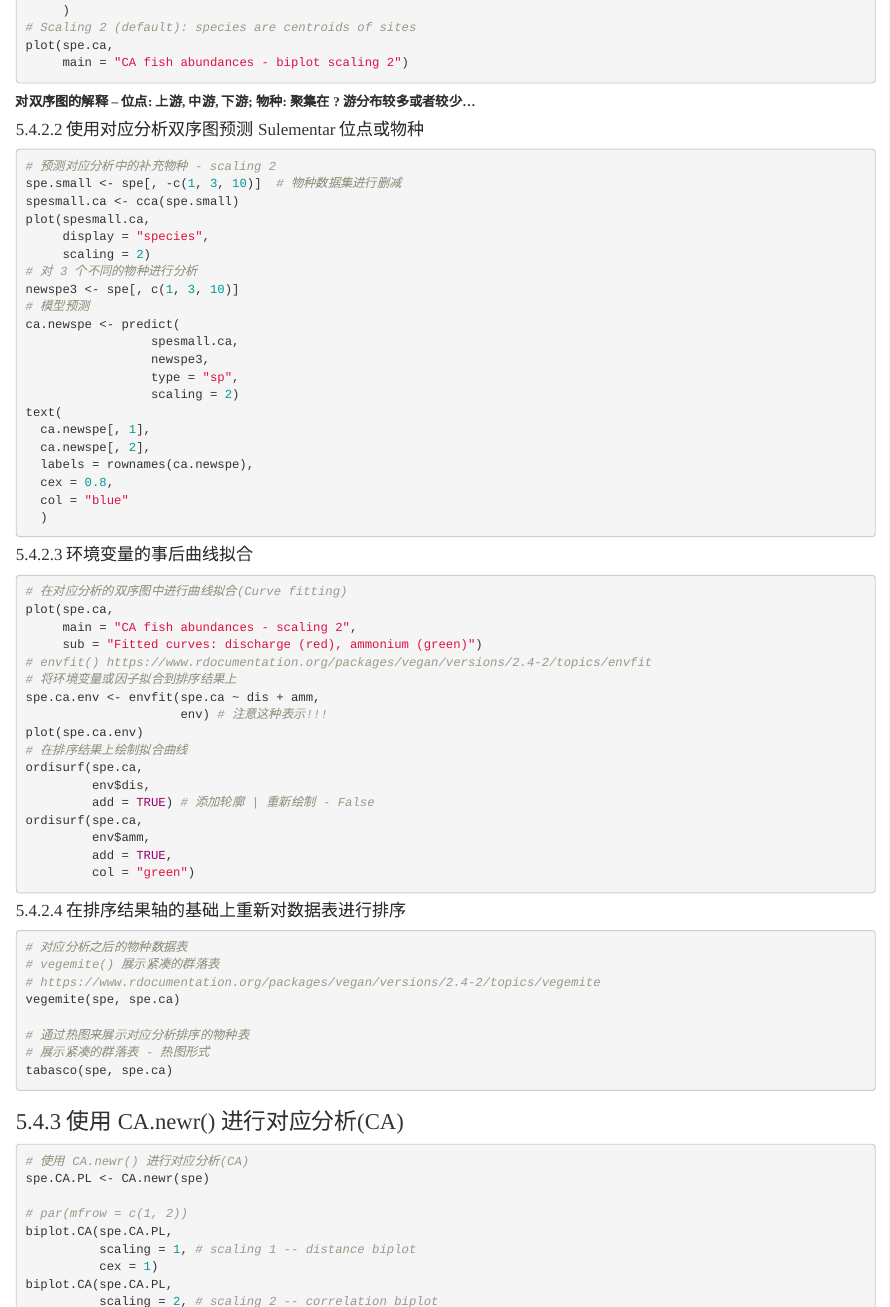
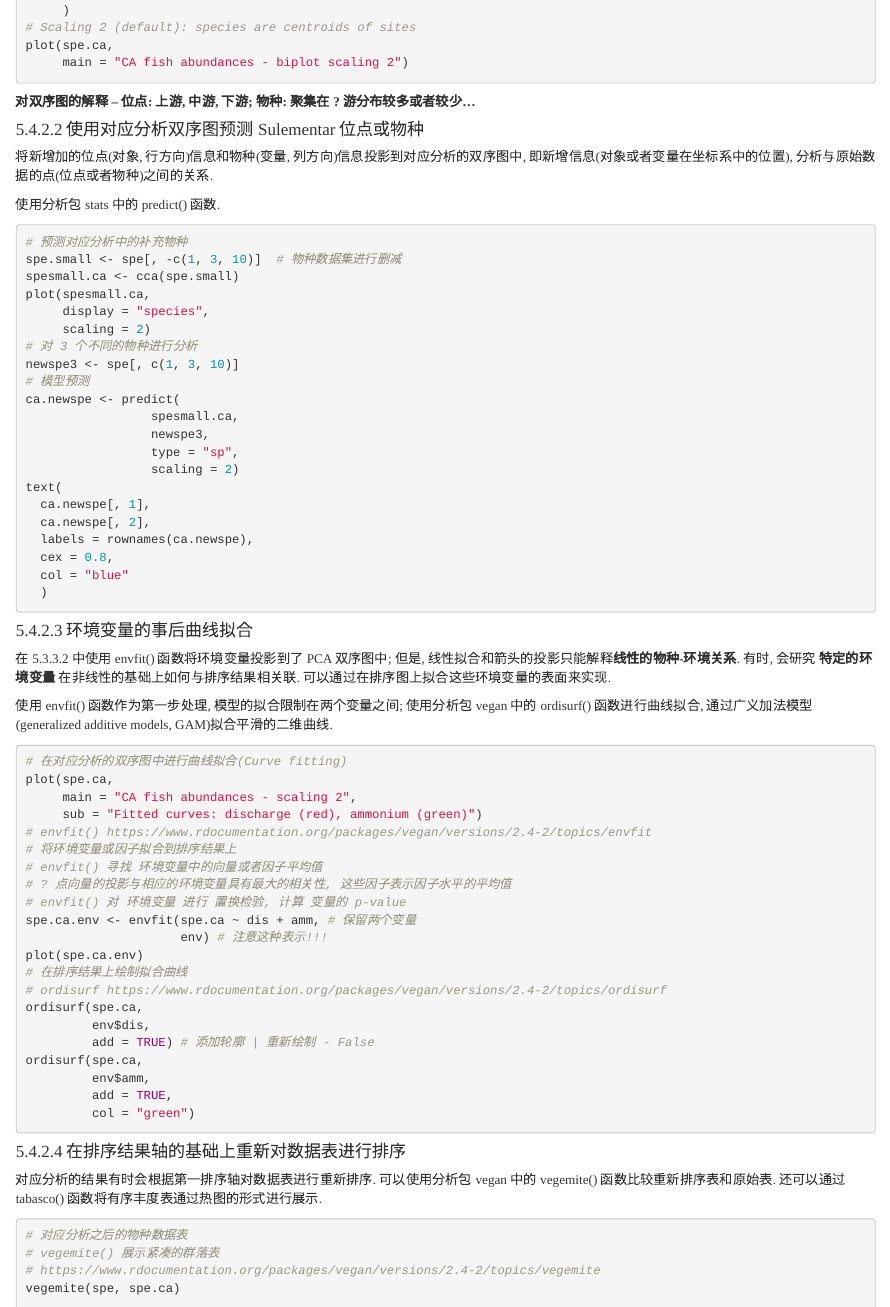
Before and after one commit to 2015qyliang/Numerical_Ecology_with_R-Second, an R Markdown document (Rmdscripts/chapter-05.Rmd): the page in a window 1100 px wide, from 13680 px down, and a second part further down, joined at a grey line. Rendered offline with R 4.5, knitr and Pandoc, with nearby package versions; the code chunks are not run, so their results and figures are left out.

Commit message:
Update chapter-05.Rmd

````diff
--- a/Rmdscripts/chapter-05.Rmd
+++ b/Rmdscripts/chapter-05.Rmd
@@ -765,8 +765,12 @@ plot(spe.ca,
 
 #### 5.4.2.2 使用对应分析双序图预测 Sulementar 位点或物种
 
+将新增加的位点(对象, 行方向)信息和物种(变量, 列方向)信息投影到对应分析的双序图中, 即新增信息(对象或者变量在坐标系中的位置), 分析与原始数据的点(位点或者物种)之间的关系.
+
+使用分析包 stats 中的 predict() 函数.
+
 ```{r}
-# 预测对应分析中的补充物种 - scaling 2
+# 预测对应分析中的补充物种
 spe.small <- spe[, -c(1, 3, 10)]  # 物种数据集进行删减
 spesmall.ca <- cca(spe.small)
 plot(spesmall.ca,
@@ -789,8 +793,15 @@ text(
   )
 ```
 
+#### 5.4.2.3 环境变量的事后曲线拟合
 
-#### 5.4.2.3 环境变量的事后曲线拟合
+在 5.3.3.2 中使用 envfit() 函数将环境变量投影到了 PCA 双序图中;
+但是, 线性拟合和箭头的投影只能解释**线性的物种-环境关系**.
+有时, 会研究 **特定的环境变量** 在非线性的基础上如何与排序结果相关联.
+可以通过在排序图上拟合这些环境变量的表面来实现.
+
+使用 envfit() 函数作为第一步处理, 模型的拟合限制在两个变量之间;
+使用分析包 vegan 中的 ordisurf() 函数进行曲线拟合, 通过广义加法模型(generalized additive models, GAM)拟合平滑的二维曲线.
 
 ```{r}
 # 在对应分析的双序图中进行曲线拟合(Curve fitting)
@@ -799,10 +810,14 @@ plot(spe.ca,
      sub = "Fitted curves: discharge (red), ammonium (green)")
 # envfit() https://www.rdocumentation.org/packages/vegan/versions/2.4-2/topics/envfit
 # 将环境变量或因子拟合到排序结果上
-spe.ca.env <- envfit(spe.ca ~ dis + amm,
+# envfit() 寻找 环境变量中的向量或者因子平均值
+# ? 点向量的投影与相应的环境变量具有最大的相关性, 这些因子表示因子水平的平均值
+# envfit() 对 环境变量 进行 置换检验, 计算 变量的 p-value
+spe.ca.env <- envfit(spe.ca ~ dis + amm, # 保留两个变量
                      env) # 注意这种表示!!!
 plot(spe.ca.env)
 # 在排序结果上绘制拟合曲线
+# ordisurf https://www.rdocumentation.org/packages/vegan/versions/2.4-2/topics/ordisurf
 ordisurf(spe.ca,
          env$dis,
          add = TRUE) # 添加轮廓 | 重新绘制 - False
@@ -812,8 +827,11 @@ ordisurf(spe.ca,
          col = "green")
 ```
 
+#### 5.4.2.4 在排序结果轴的基础上重新对数据表进行排序
 
-#### 5.4.2.4 在排序结果轴的基础上重新对数据表进行排序
+对应分析的结果有时会根据第一排序轴对数据表进行重新排序.
+可以使用分析包 vegan 中的 vegemite() 函数比较重新排序表和原始表.
+还可以通过 tabasco() 函数将有序丰度表通过热图的形式进行展示.
 
 ```{r}
 # 对应分析之后的物种数据表
@@ -852,15 +869,50 @@ spe.CA.PL$fit$cumulfit.spe
 spe.CA.PL$fit$cumulfit.obj
 ```
 
+### 5.4.4 弓形效应与去趋势对应分析 -- Arch Effect and Detrended Correspondence Analysis (DCA)
 
-### 5.4.4 Arch Effect and Detrended Correspondence Analysis (DCA)
+长期的环境梯度通常支持一系列物种.
+由于受环境因素控制的物种往往具有**单峰分布**, 因此 长梯度 可能包含在梯度的两端没有共同物种的位点;
+因此, 它们的不相似性具有最大可能值(或它们的相似性为0).
+但是如果从梯度的任何一个点开始并慢慢走向终点, 那么连续的站点会比起始点越来越不同, 直到达到D的最大值.
+因此, 梯度表示为一对CA轴上的弓形, 而不是直线.
+下文将介绍几种**去趋势技术**来解决这种效应, 并使整理图中的梯度变直;
 
+- https://link.springer.com/article/10.1007/BF00048870
+- https://en.wikipedia.org/wiki/Detrended_correspondence_analysis
+- **https://mb3is.megx.net/gustame/indirect-gradient-analysis/detrended-correspondence-analysis**
+- https://www.pisces-conservation.com/caphelp/index.html?decorana.html
+- http://ecology.msu.montana.edu/labdsv/R/labs/lab10/lab10.html
+- https://cran.r-project.org/web/packages/vegan/vignettes/intro-vegan.pdf
+- http://cc.oulu.fi/~jarioksa/softhelp/vegan/html/decorana.html
 
+去趋势对应分析(DCA):
+
+- **通过与非线性重新缩放相结合的段去趋势: **轴-1 被分成任意数量的段, 并且在每个段内, 沿 轴-2 的对象得分的平均值等于零. *任意选择的段数对结果有很大影响*. 文献中提出的 DCA 结果表明沿 *第二轴* 的分数基本上意味着更少. 强烈反对使用这种形式的 DCA 作为排序分析技术: 然而, 它可以用于估计 *第一排序轴* 的"辐射长度", 以物种周转的标准偏差单位表示. **梯度长度大于 4** 表示某些物种沿轴线具有单峰响应.
+- **通过多项式去除: **关于 *弓效应* 的起源的另一推理线 导致 观察到当发生弓时, 第二轴可以被视为与第一轴成二次方相关(第二轴是第一轴的二次幂), 这解释了点的散射的抛物线形状.
+因此, 一种解决方案是使第二轴不仅是 线性的, 而且与第一轴呈现 **二次独立**.
+虽然具有直观的吸引力, 但应谨慎应用这种去除趋势的方法, 因为它实际上对数据施加了约束模型(本章节所介绍的是**非约束性分析**).
+
+使用分析包 vegan 中的 decorana() 函数对数据进行 第一种方法的 DCA 分析, 输出结果中的 轴长度 叫作为 "Axis length".
+
+鉴于 DCA 分析中的种种问题, 本文不再讨论.
+即使有很长的生态梯度, 也可以通过使用 弦,Hellinger或对数-弦 变换物种数据的 PCA 获得有意义的排序.
+
+PCA 中存在同类的更极端的效果, 它被称为马蹄形效应 -- 因为在强梯度的情况下, 两端的位置向内弯曲并且看起来比其他对更近.
+这是因为 PCA 将 **双零** 视为相似性; 因此, 位于具有许多 **双零的生态梯度** 的相对端的位点在这方面彼此"相似".
+Hellinger  或 弦变换 的物种数据 可部分地缓解这个问题.
 
 ### 5.4.5 多重对应分析(Multiple Correspondence Analysis, MCA)
 
+多重对应分析(MCA)是与 PCA 的相对应的分析方法, 用于分类变量表的排序, 即数据框中的所有变量都是因子.
+它是一种特殊形式的对应分析, 其中变量是分类的(类别属性).
+它主要用于分析一系列个体(例如调查中的人,分类学研究中的标本), 其特征在于定性变量(例如, 答案选择的问题,或形态特征),
+如果通过定性变量描述场地, 多重对应分析(Multiple Correspondence Analysis, MCA)也可用于*环境研究*
 
-
+在多重对应分析(Multiple Correspondence Analysis, MCA)中, 数据的变化表示为惯性(inertia, 惯量) (和在对应分析中一样).
+在大多数实际情况中, 与 CA轴的惯性或 PCA轴的方差 相比, 前几个轴的惯性 相对较低, 因为 MCA 计算涉及数据矩阵的扩展, 因此所有 p 的水平 变量由 虚拟二进制变量 表示.
+这种矩阵称为 *完全析取表*.
+MCA 在通过分析包 MASS 中的 mca() 函数实现; 在分析包 FactoMineR 中的 MCA() 函数中亦可实现.
 
 #### 5.4.5.1 对甲螨数据集(Oribatid Mite Data Set)进行多重对应分析(MCA)
 
````
Also changed, not shown: Rmdscripts/chapter-05.Rmd (1 more changed lines).
